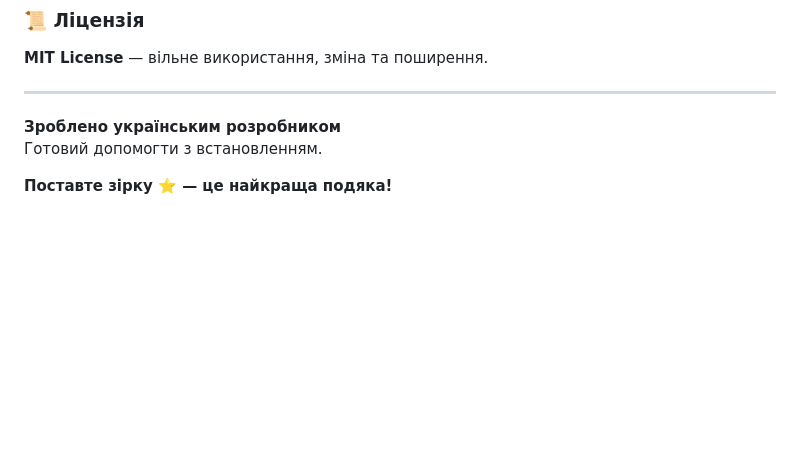
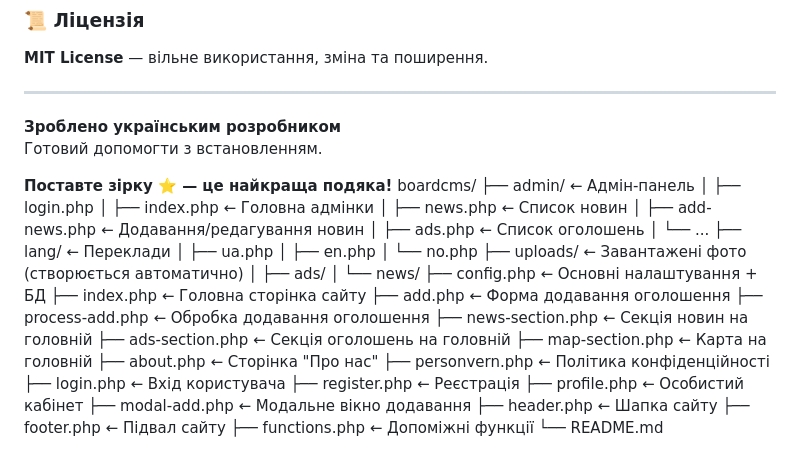
Before and after one commit to Ruslan-Bilohash/boardcms, a Markdown page: README.md, the part around the change. GitHub-like rendering; blank space fills up the shorter version.

```diff
--- a/README.md
+++ b/README.md
@@ -90,3 +90,35 @@ Passord: `12345`
 Готовий допомогти з встановленням.
 
 **Поставте зірку ⭐ — це найкраща подяка!**
+boardcms/
+├── admin/                  ← Адмін-панель
+│   ├── login.php
+│   ├── index.php           ← Головна адмінки
+│   ├── news.php            ← Список новин
+│   ├── add-news.php        ← Додавання/редагування новин
+│   ├── ads.php             ← Список оголошень
+│   └── ...
+├── lang/                   ← Переклади
+│   ├── ua.php
+│   ├── en.php
+│   └── no.php
+├── uploads/                ← Завантажені фото (створюється автоматично)
+│   ├── ads/
+│   └── news/
+├── config.php              ← Основні налаштування + БД
+├── index.php               ← Головна сторінка сайту
+├── add.php                 ← Форма додавання оголошення
+├── process-add.php         ← Обробка додавання оголошення
+├── news-section.php        ← Секція новин на головній
+├── ads-section.php         ← Секція оголошень на головній
+├── map-section.php         ← Карта на головній
+├── about.php               ← Сторінка "Про нас"
+├── personvern.php          ← Політика конфіденційності
+├── login.php               ← Вхід користувача
+├── register.php            ← Реєстрація
+├── profile.php             ← Особистий кабінет
+├── modal-add.php           ← Модальне вікно додавання
+├── header.php              ← Шапка сайту
+├── footer.php              ← Підвал сайту
+├── functions.php           ← Допоміжні функції
+└── README.md
```
